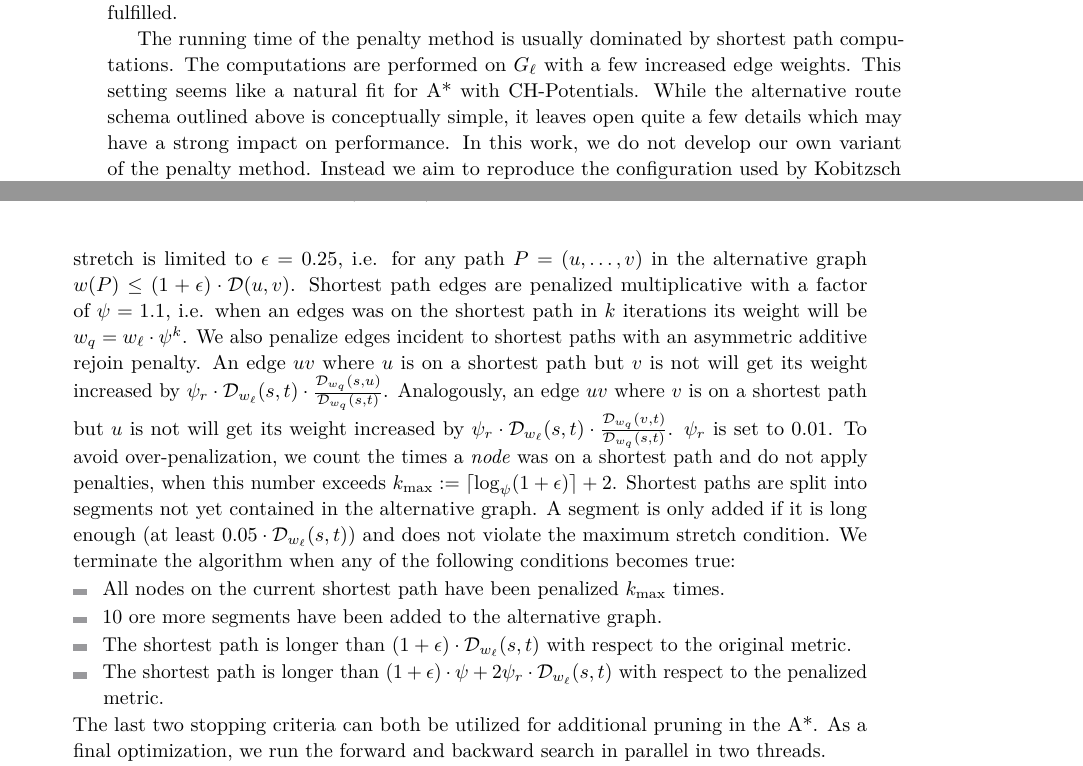
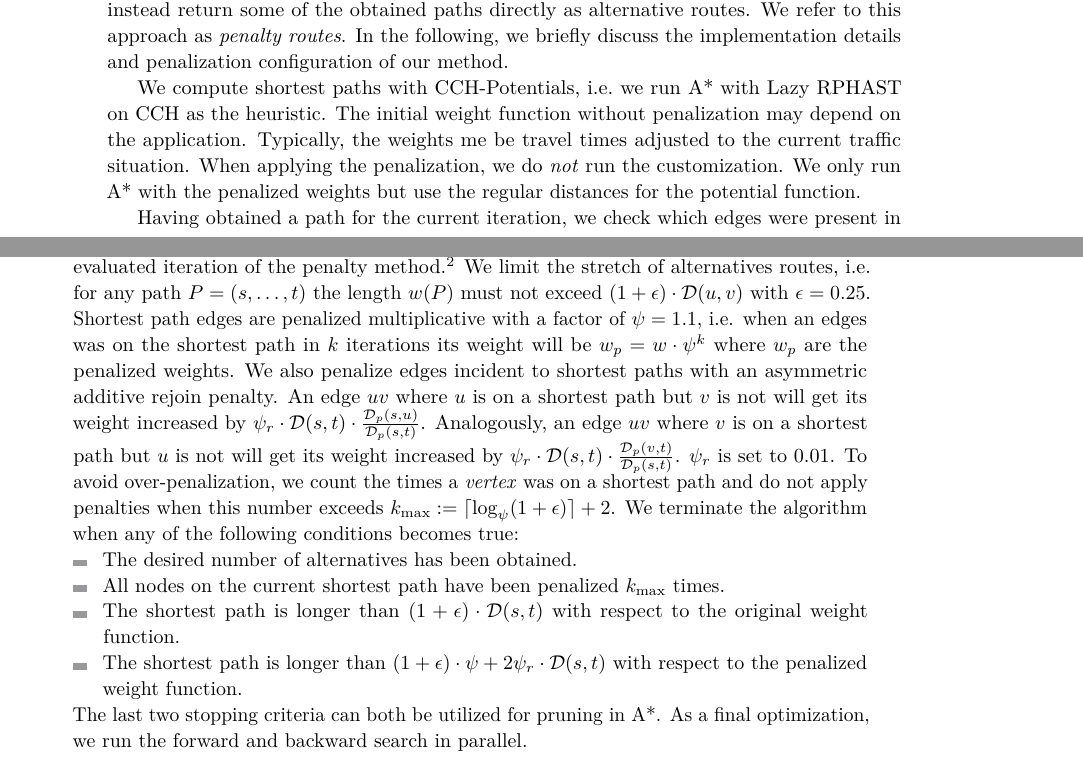
Before and after one commit to kit-algo/cchpp, a LaTeX paper (paper/cchpp.tex): two parts of pages 12 and 13 of 32, joined at a grey line, cut at the place of the change. Compiled offline with pdfLaTeX.

Commit message:
alt routes text

```diff
--- a/paper/cchpp.tex
+++ b/paper/cchpp.tex
@@ -634,5 +634,3 @@ This linear sweep makes up the selection phase.
 
 \subsection{Alternatives}
 
-Providing users with multiple alternative good routes to choose from is another relevant feature for practical routing applications.
-The penalty method is an established framework for computing such alternative routes~\cite{bdgs-argrn-11,krs-eepma-13,pz-iarp-13,kobitzsch2015alternative}.
@@ -644 +643,0 @@ Finally, all edge weights of the path and possibly adjoined edges are penalized.
-This is repeated until the current path is more than $1 + \epsilon$ times longer than the original distance or until certain other stopping criteria are fulfilled.
@@ -645,10 +648,18 @@ This is repeated until the current path is more than $1 + \epsilon$ times longer
+However, for simplicity and inspired by a variation of the penalty method presented in~\cite{adgw-arrn-13}, we choose to instead return some of the obtained paths directly as alternative routes.
+We refer to this approach as \emph{penalty routes}.
+In the following, we briefly discuss the implementation details and penalization configuration of our method.
 
-The running time of the penalty method is usually dominated by shortest path computations.
-The computations are performed on $G_{\ell}$ with a few increased edge weights.
-This setting seems like a natural fit for A* with CH-Potentials.
-While the alternative route schema outlined above is conceptually simple, it leaves open quite a few details which may have a strong impact on performance.
-In this work, we do not develop our own variant of the penalty method.
-Instead we aim to reproduce the configuration used by Kobitzsch in his dissertation~\cite{kobitzsch2015alternative}.
-To the best of our knowledge, this is the latest, most thoroughly engineered and evaluated iteration of the penalty method.
-It also achieves the qualitatively best results.
+% This is repeated until the current path is more than $1 + \epsilon$ times longer than the original distance or until certain other stopping criteria are fulfilled.
+
+We compute shortest paths with CCH-Potentials, i.e.\ we run A* with Lazy RPHAST on CCH as the heuristic.
+The initial weight function without penalization may depend on the application.
+Typically, the weights me be travel times adjusted to the current traffic situation.
+When applying the penalization, we do \emph{not} run the customization.
+We only run A* with the penalized weights but use the regular distances for the potential function.
+
+Having obtained a path for the current iteration, we check which edges were present in any previous path.
+If the combined non-penalized weight of the non-shared edges makes up more than 20\% of the total weight of the path, we report the path as a viable alternative.
+
+Our penalization schema follows the configuration presented by Kobitzsch in his dissertation~\cite{kobitzsch2015alternative}.
+To the best of our knowledge, this is the latest, most thoroughly engineered and evaluated iteration of the penalty method.\footnote{
 Some details remain unclear from the description in~\cite{kobitzsch2015alternative}.
@@ -660,22 +666,22 @@ To ease our exposition, we briefly reiterate the details of Kobitzsch's configur
-The stretch is limited to $\epsilon = 0.25$, i.e. for any path $P = (u,\dots,v)$ in the alternative graph $w(P) \leq (1+\epsilon) \cdot \dist(u,v)$.
+Luckily, we could obtain the original implementation from the author to resolve all open questions.
+}
+We limit the stretch of alternatives routes, i.e. for any path $P = (s,\dots,t)$ the length $w(P)$ must not exceed $(1+\epsilon) \cdot \dist(u,v)$ with $\epsilon = 0.25$.
 % \todo{Das bedeutet, dass der Alternativgraph z.B. Zyklenfrei sein muss. Sobald es einen Zyklus gibt kann ich $w(P)$ beliebig groß machen.}
-Shortest path edges are penalized multiplicative with a factor of $\psi = 1.1$, i.e. when an edges was on the shortest path in $k$ iterations its weight will be $w_q = w_{\ell}\cdot\psi^k$.
+Shortest path edges are penalized multiplicative with a factor of $\psi = 1.1$, i.e. when an edges was on the shortest path in $k$ iterations its weight will be $w_p = w\cdot\psi^k$ where $w_p$ are the penalized weights.
 We also penalize edges incident to shortest paths with an asymmetric additive rejoin penalty.
 % \todo{incident = nur incomming edges oder auch outgoing? rejoin klingt nur nach incomming, incident klingt nach beiden.}
-An edge $uv$ where $u$ is on a shortest path but $v$ is not will get its weight increased by $\psi_r \cdot \dist_{w_{\ell}}(s,t) \cdot \frac{\dist_{w_q}(s,u)}{\dist_{w_q}(s,t)}$.
-Analogously, an edge $uv$ where $v$ is on a shortest path but $u$ is not will get its weight increased by $\psi_r \cdot \dist_{w_{\ell}}(s,t) \cdot \frac{\dist_{w_q}(v,t)}{\dist_{w_q}(s,t)}$.
+An edge $uv$ where $u$ is on a shortest path but $v$ is not will get its weight increased by $\psi_r \cdot \dist(s,t) \cdot \frac{\dist_p(s,u)}{\dist_p(s,t)}$.
+Analogously, an edge $uv$ where $v$ is on a shortest path but $u$ is not will get its weight increased by $\psi_r \cdot \dist(s,t) \cdot \frac{\dist_p(v,t)}{\dist_p(s,t)}$.
 % \todo{Was ist $w_q$ in diesem Kontext?}
 % \todo{Ich habe nicht verstanden was diese $\psi_r$ Formeln tun.}
 $\psi_r$ is set to 0.01.
-To avoid over-penalization, we count the times a \emph{node} was on a shortest path and do not apply penalties, when this number exceeds $k_{\max} := \lceil\log_{\psi}(1+\epsilon)\rceil + 2$.
-Shortest paths are split into segments not yet contained in the alternative graph.
-A segment is only added if it is long enough (at least $0.05 \cdot \dist_{w_{\ell}}(s,t)$) and does not violate the maximum stretch condition.
+To avoid over-penalization, we count the times a \emph{vertex} was on a shortest path and do not apply penalties when this number exceeds $k_{\max} := \lceil\log_{\psi}(1+\epsilon)\rceil + 2$.
 We terminate the algorithm when any of the following conditions becomes true:
 \begin{itemize}
+  \item The desired number of alternatives has been obtained.
   \item All nodes on the current shortest path have been penalized $k_{\max}$ times.
-  \item 10 ore more segments have been added to the alternative graph.
-  \item The shortest path is longer than $(1+\epsilon) \cdot \dist_{w_{\ell}}(s,t)$ with respect to the original metric.
-  \item The shortest path is longer than $(1+\epsilon) \cdot \psi + 2\psi_r \cdot \dist_{w_{\ell}}(s,t)$ with respect to the penalized metric.
+  \item The shortest path is longer than $(1+\epsilon) \cdot \dist(s,t)$ with respect to the original weight function.
+  \item The shortest path is longer than $(1+\epsilon) \cdot \psi + 2\psi_r \cdot \dist(s,t)$ with respect to the penalized weight function.
 \end{itemize}
-The last two stopping criteria can both be utilized for additional pruning in the A*.
-As a final optimization, we run the forward and backward search in parallel in two threads.
+The last two stopping criteria can both be utilized for pruning in A*.
+As a final optimization, we run the forward and backward search in parallel.
```
Also changed, not shown: paper/table/alt_stats.tex (+1 -1 lines), paper/cchpp.tex (53 more changed lines), 1 other file.
